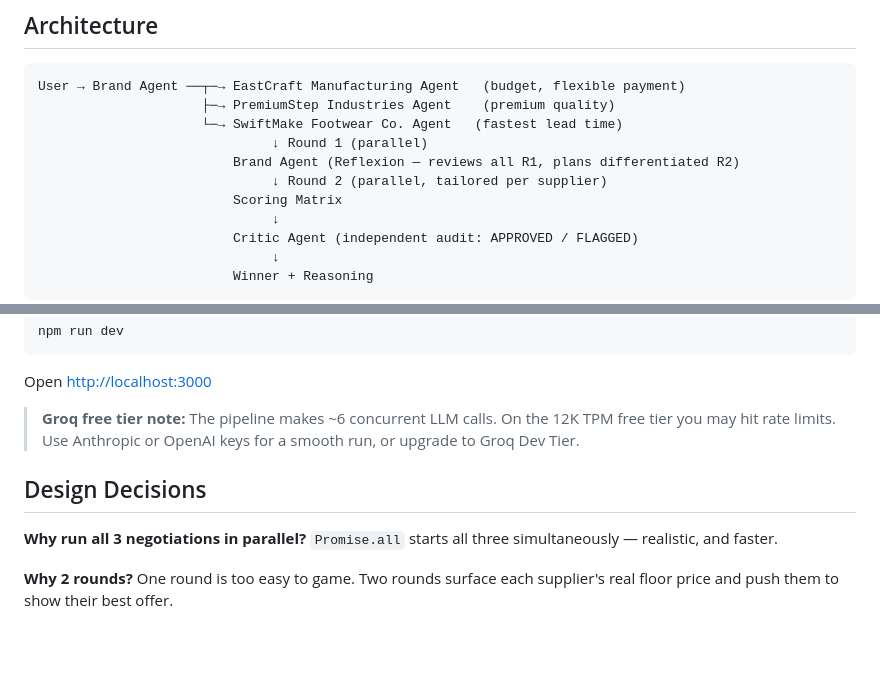
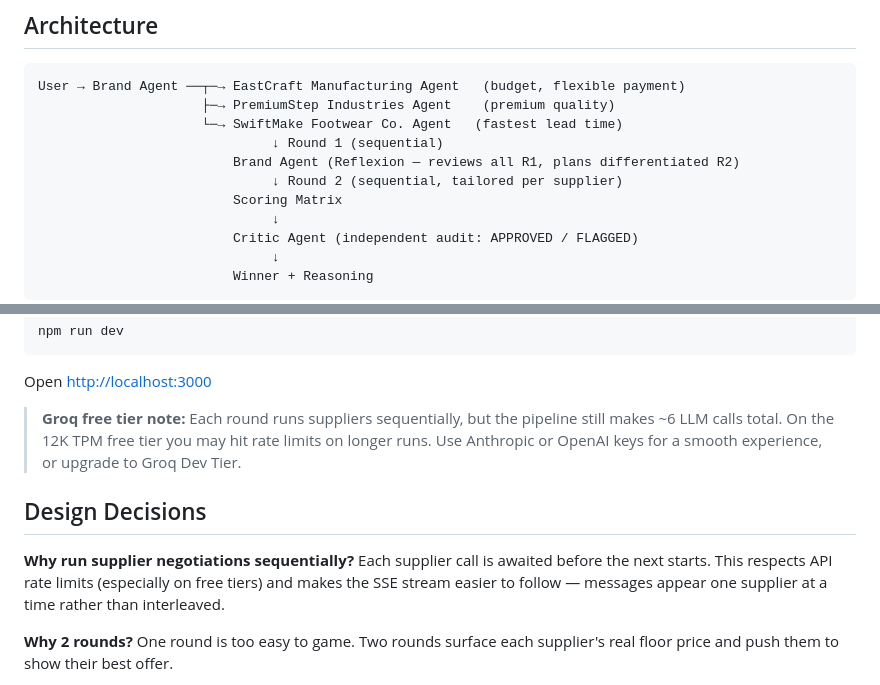
Before and after one commit to KaioH3/mastra-negotiation-agent, a Markdown page: README.md, 2 parts joined by grey strips. Rendered like a GitHub page; blank space fills up the shorter version.

Commit message:
docs: fix sequential negotiation flow in README

```diff
--- a/README.md
+++ b/README.md
@@ -10,9 +10,9 @@ A brand agent simultaneously negotiates with three supplier agents to source foo
 User → Brand Agent ──┬─→ EastCraft Manufacturing Agent   (budget, flexible payment)
                      ├─→ PremiumStep Industries Agent    (premium quality)
                      └─→ SwiftMake Footwear Co. Agent   (fastest lead time)
-                              ↓ Round 1 (parallel)
+                              ↓ Round 1 (sequential)
                          Brand Agent (Reflexion — reviews all R1, plans differentiated R2)
-                              ↓ Round 2 (parallel, tailored per supplier)
+                              ↓ Round 2 (sequential, tailored per supplier)
                          Scoring Matrix
                               ↓
                          Critic Agent (independent audit: APPROVED / FLAGGED)
@@ -82,12 +82,12 @@ npm run dev
 
 Open [http://localhost:3000](http://localhost:3000)
 
-> **Groq free tier note:** The pipeline makes ~6 concurrent LLM calls. On the 12K TPM free tier you may hit rate limits. Use Anthropic or OpenAI keys for a smooth run, or upgrade to Groq Dev Tier.
+> **Groq free tier note:** Each round runs suppliers sequentially, but the pipeline still makes ~6 LLM calls total. On the 12K TPM free tier you may hit rate limits on longer runs. Use Anthropic or OpenAI keys for a smooth experience, or upgrade to Groq Dev Tier.
 
 ## Design Decisions
 
-**Why run all 3 negotiations in parallel?**
-`Promise.all` starts all three simultaneously — realistic, and faster.
+**Why run supplier negotiations sequentially?**
+Each supplier call is awaited before the next starts. This respects API rate limits (especially on free tiers) and makes the SSE stream easier to follow — messages appear one supplier at a time rather than interleaved.
 
 **Why 2 rounds?**
 One round is too easy to game. Two rounds surface each supplier's real floor price and push them to show their best offer.
```
